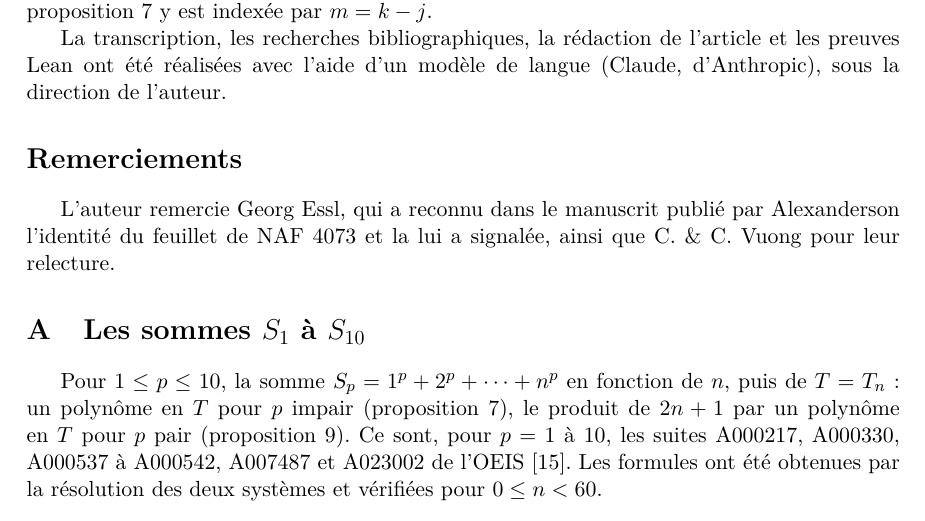
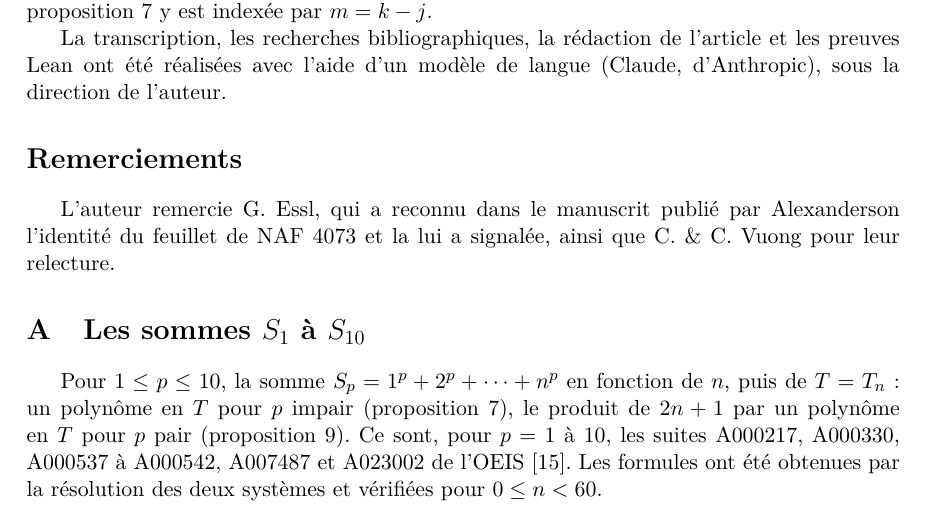
Before and after one commit to Commutator-IO/germain-project, a LaTeX paper (docs/naf-4073/article.tex): part of page 11 of 12, cut so that both start at the same text. Compiled offline with pdfLaTeX.

Commit message:
NAF 4073 article: G. Essl in the acknowledgements
Co-Authored-By: Claude Opus 5.5 <noreply@anthropic.com>

```diff
--- a/docs/naf-4073/article.tex
+++ b/docs/naf-4073/article.tex
@@ -825,7 +825,7 @@ et les preuves Lean ont été réalisées avec l'aide d'un modèle de langue
 
 \section*{Remerciements}
 
-L'auteur remercie Georg Essl, qui a reconnu dans le manuscrit publié par
+L'auteur remercie G.~Essl, qui a reconnu dans le manuscrit publié par
 Alexanderson l'identité du feuillet de NAF 4073 et la lui a signalée, ainsi
 que C.~\& C.~Vuong pour leur relecture.
 
```
